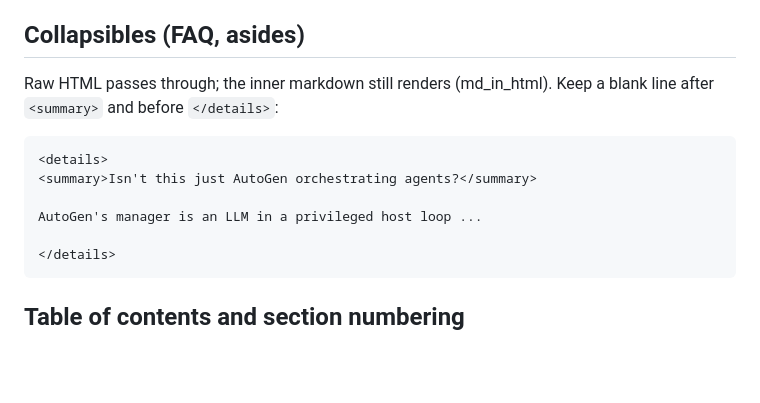
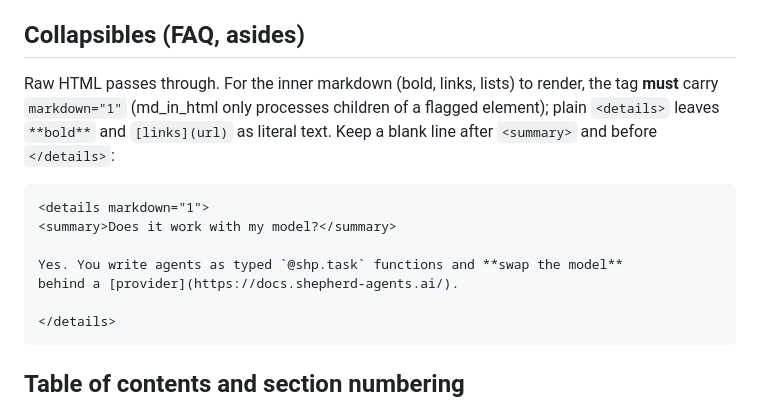
Before and after one commit to shepherd-agents/shepherd-gh-pages, a Markdown page: content/DIALECT.md, the part around the change. GitHub-like rendering; blank space fills up the shorter version.

````diff
--- a/content/DIALECT.md
+++ b/content/DIALECT.md
@@ -103,14 +103,17 @@ relative path `../assets/fig-*.png`.
 
 ## Collapsibles (FAQ, asides)
 
-Raw HTML passes through; the inner markdown still renders (md_in_html). Keep a
-blank line after `<summary>` and before `</details>`:
+Raw HTML passes through. For the inner markdown (bold, links, lists) to render,
+the tag **must** carry `markdown="1"` (md_in_html only processes children of a
+flagged element); plain `<details>` leaves `**bold**` and `[links](url)` as
+literal text. Keep a blank line after `<summary>` and before `</details>`:
 
 ```html
-<details>
-<summary>Isn't this just AutoGen orchestrating agents?</summary>
+<details markdown="1">
+<summary>Does it work with my model?</summary>
 
-AutoGen's manager is an LLM in a privileged host loop ...
+Yes. You write agents as typed `@shp.task` functions and **swap the model**
+behind a [provider](https://docs.shepherd-agents.ai/).
 
 </details>
 ```
````
Also changed, not shown: content/shepherd.md (+3 -10 lines).
